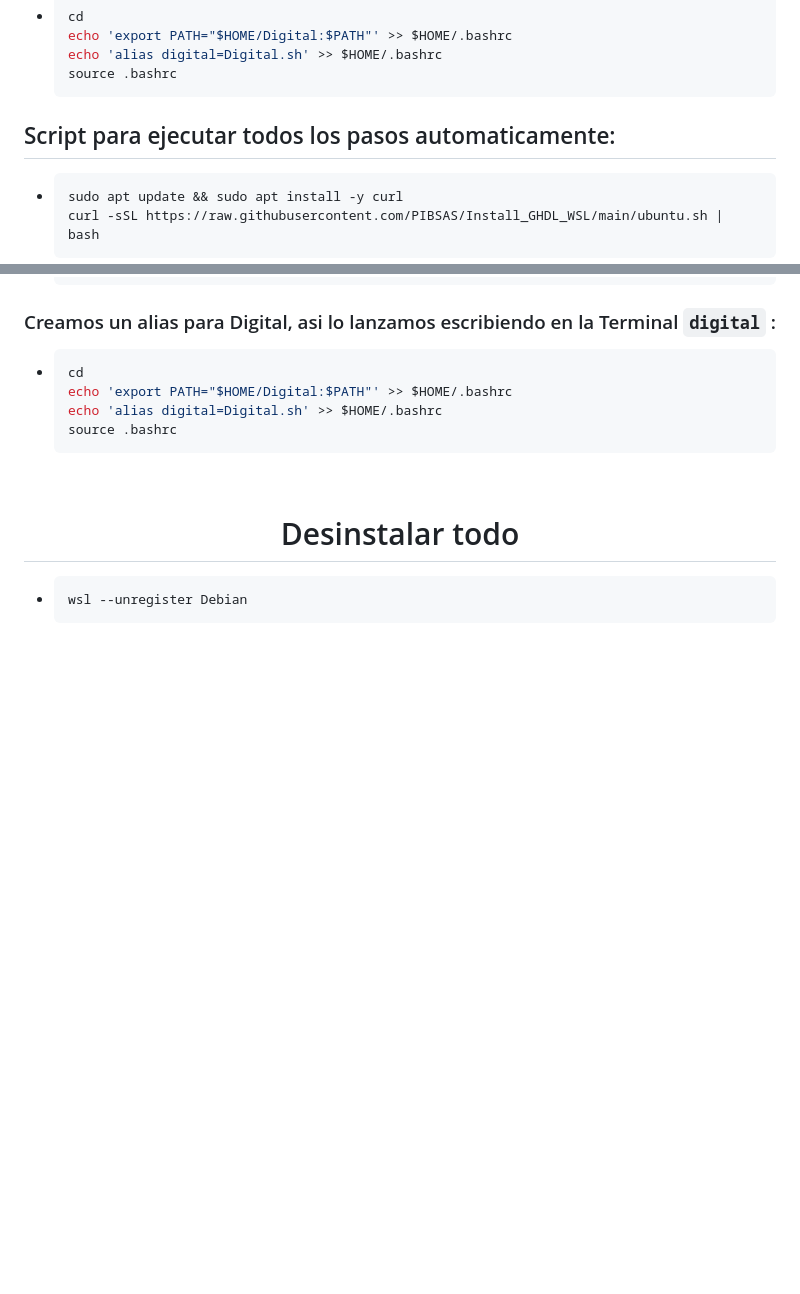
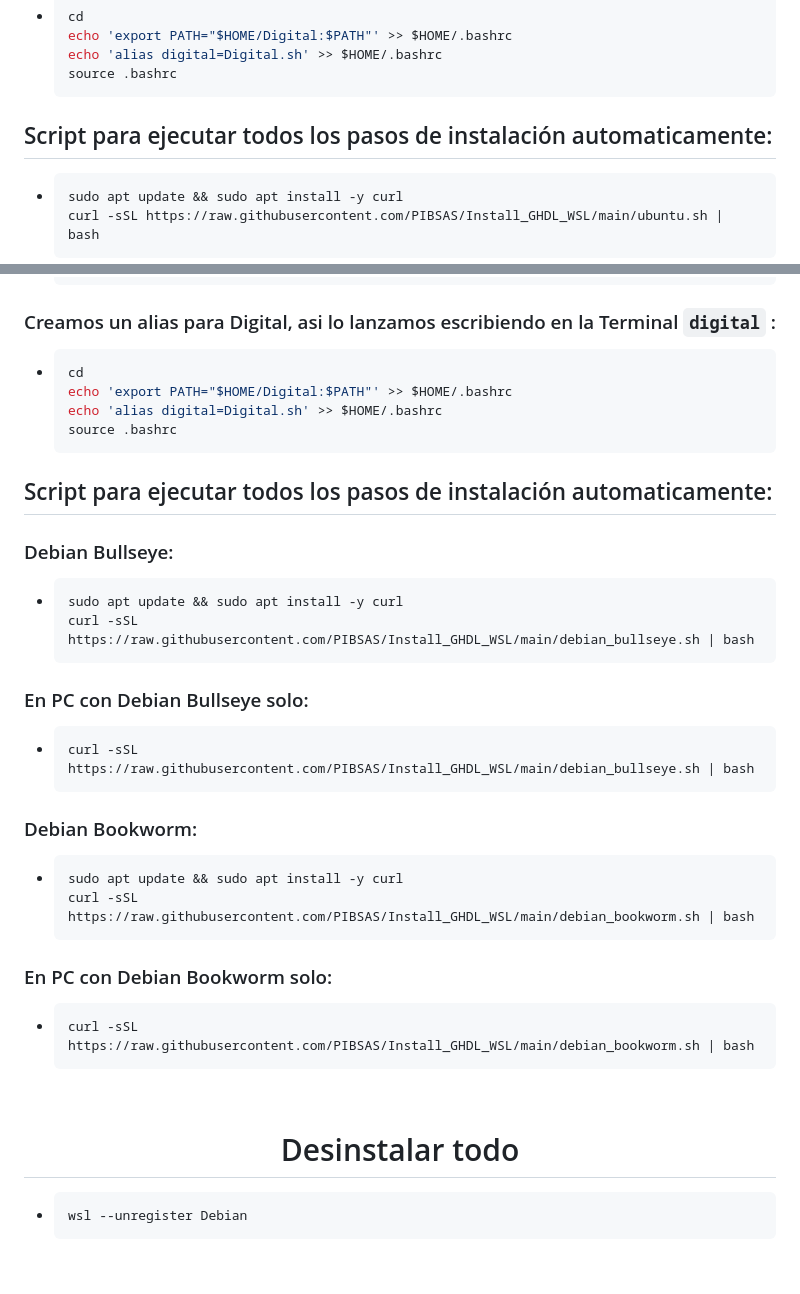
Before and after one commit to PIBSAS/Install_GHDL_WSL, a Markdown page: README.md, 2 parts joined by grey strips. Rendered like a GitHub page; blank space fills up the shorter version.

`````diff
--- a/README.md
+++ b/README.md
@@ -52,7 +52,7 @@
   source .bashrc
   ````
 
-## Script para ejecutar todos los pasos automaticamente:
+## Script para ejecutar todos los pasos de instalación automaticamente:
 
 - ````bash
   sudo apt update && sudo apt install -y curl
@@ -173,6 +173,31 @@ Creamos usuario y contraseña.
   echo 'alias digital=Digital.sh' >> $HOME/.bashrc
   source .bashrc
   ````
+
+## Script para ejecutar todos los pasos de instalación automaticamente:
+
+### Debian Bullseye:
+- ````bash
+  sudo apt update && sudo apt install -y curl
+  curl -sSL https://raw.githubusercontent.com/PIBSAS/Install_GHDL_WSL/main/debian_bullseye.sh | bash
+  ````
+### En PC con Debian Bullseye solo:
+
+- ````bash
+  curl -sSL https://raw.githubusercontent.com/PIBSAS/Install_GHDL_WSL/main/debian_bullseye.sh | bash
+  ````
+
+### Debian Bookworm:
+- ````bash
+  sudo apt update && sudo apt install -y curl
+  curl -sSL https://raw.githubusercontent.com/PIBSAS/Install_GHDL_WSL/main/debian_bookworm.sh | bash
+  ````
+### En PC con Debian Bookworm solo:
+
+- ````bash
+  curl -sSL https://raw.githubusercontent.com/PIBSAS/Install_GHDL_WSL/main/debian_bookworm.sh | bash
+  ````
+
 
 <br>
 <h1 align="center">Desinstalar todo</h1>
`````
